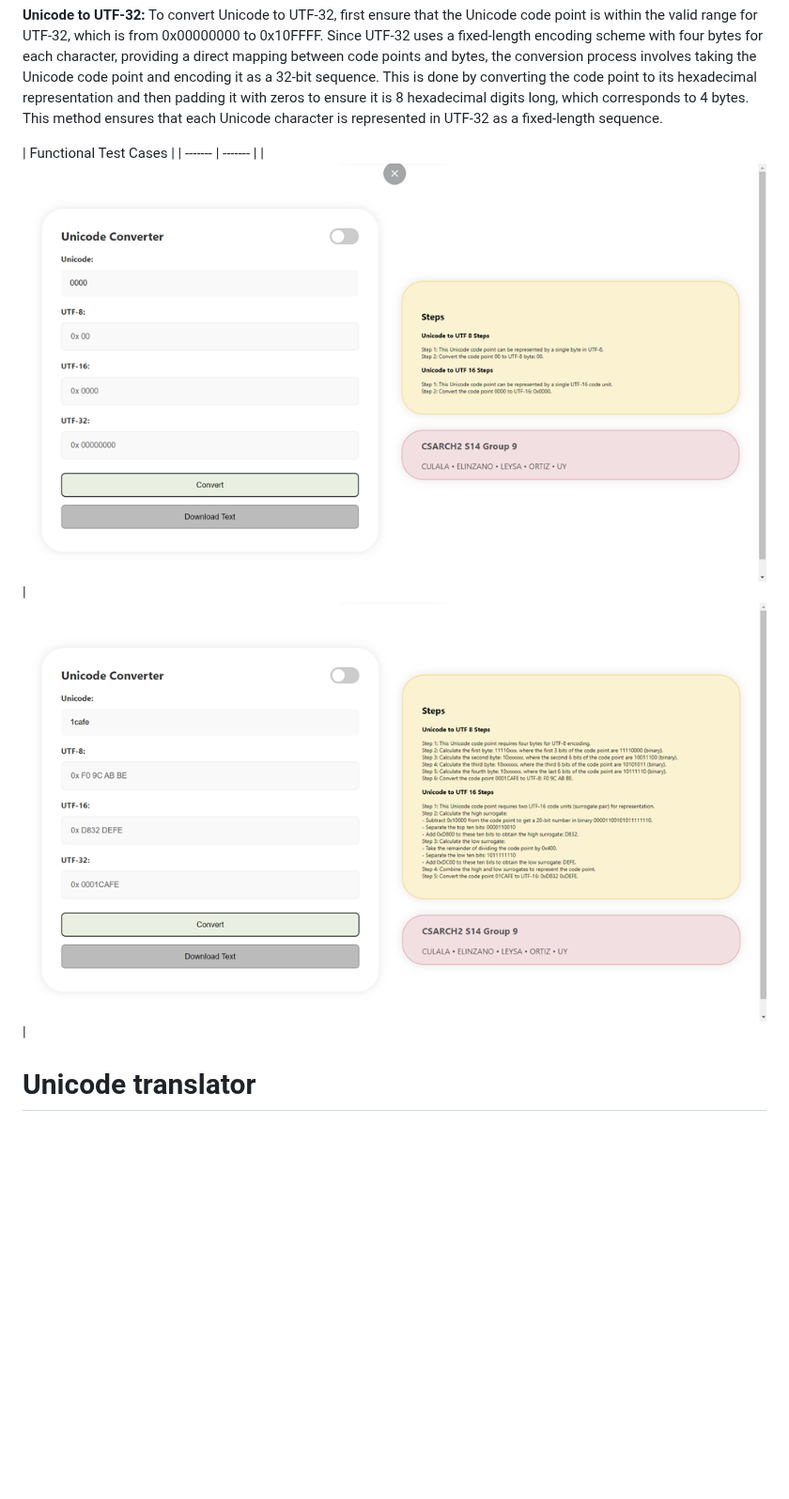
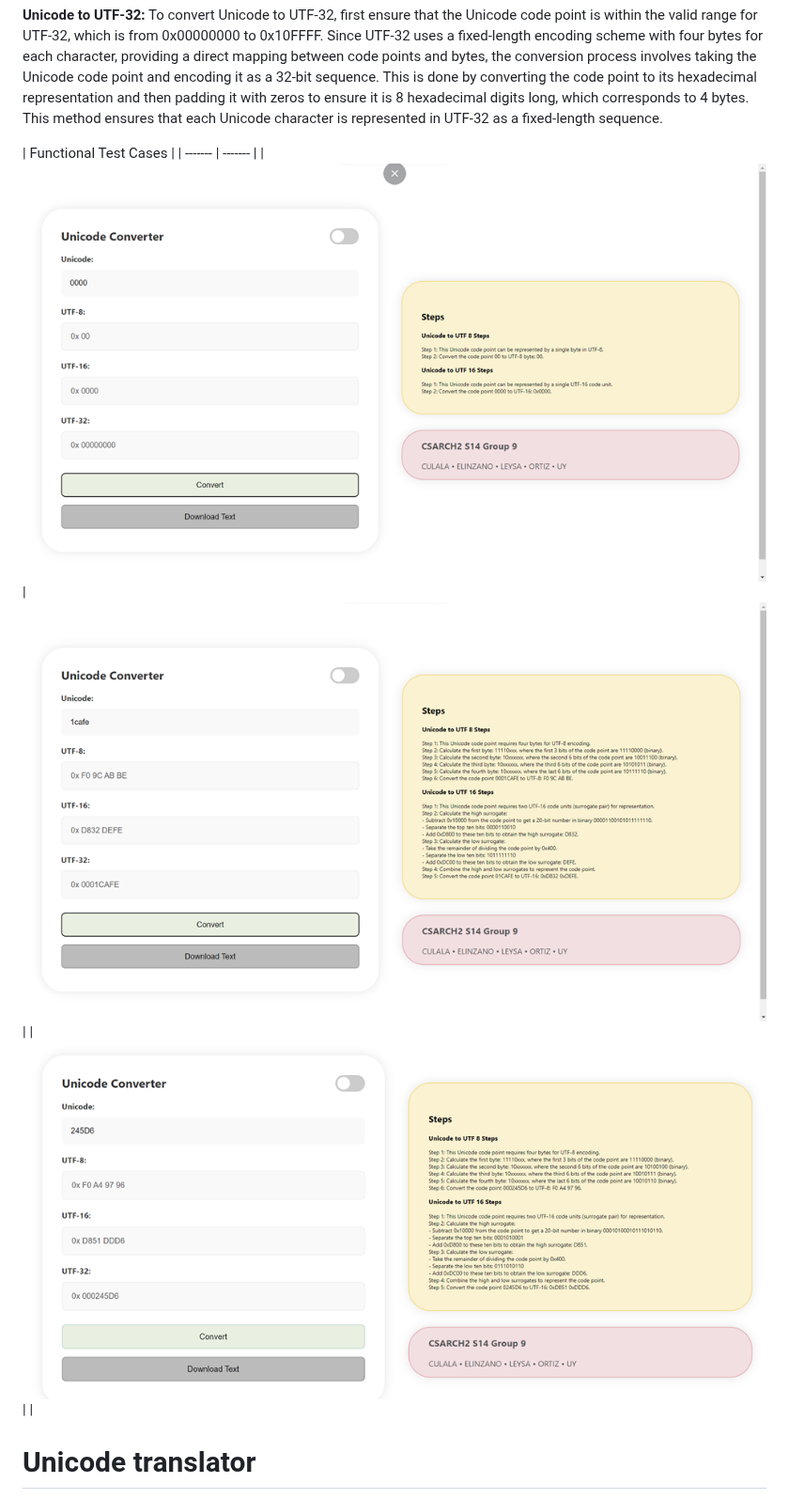
Before and after one commit to cookietriestoprogram/unicodeconverter, a Markdown page: README.md, the part around the change. Shown at 94% size. Drawn GitHub-style; blank space fills up the shorter version.

```diff
--- a/README.md
+++ b/README.md
@@ -22,7 +22,8 @@ To convert Unicode to UTF-32, first ensure that the Unicode code point is within
 
 | Functional Test Cases |
 | ------- | ------- |
-|![Test 1](T1.png)|![Test 2](T2.png)|
+| ![Test 1](T1.png) | ![Test 2](T2.png) |
+| ![Test 3](T3.png) | |
 
 # Unicode translator
 In the second section of the program, UTF encoded characters are then translated back into their Unicode equivalent.
```
